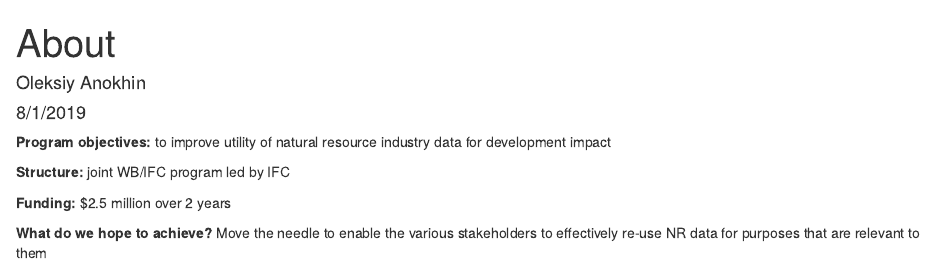
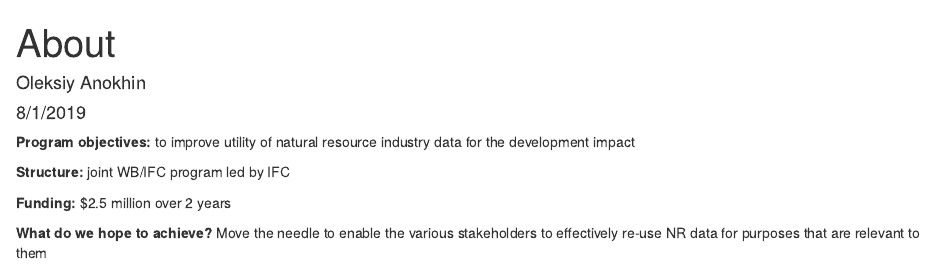
Before and after one commit to OleksiyAnokhin/d2d-data-literacy, an R Markdown document (content/About.Rmd): the page in a window 1100 px wide, from its top. Rendered offline with R 4.5, knitr and Pandoc, with nearby package versions.

Commit message:
Added to dos

```diff
--- a/content/About.Rmd
+++ b/content/About.Rmd
@@ -5,7 +5,7 @@
 output: html_document
 ---
 
-**Program objectives:** to improve utility of natural resource industry data for development impact
+**Program objectives:** to improve utility of natural resource industry data for the development impact
 
 **Structure:** joint WB/IFC program led by IFC
 
```
Also changed, not shown: Code.R (+5 -1 lines), content/post/Welcome.Rmd (+1 -1 lines), content/post/Welcome.html, 17 other files.
